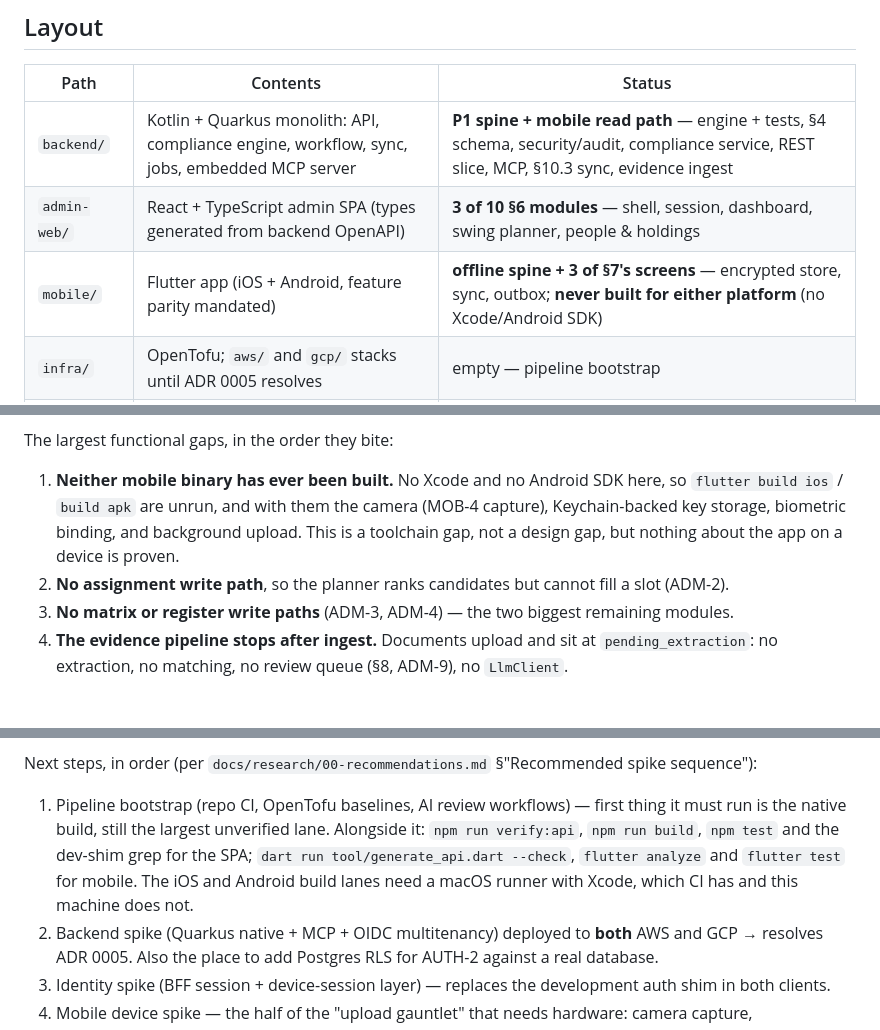
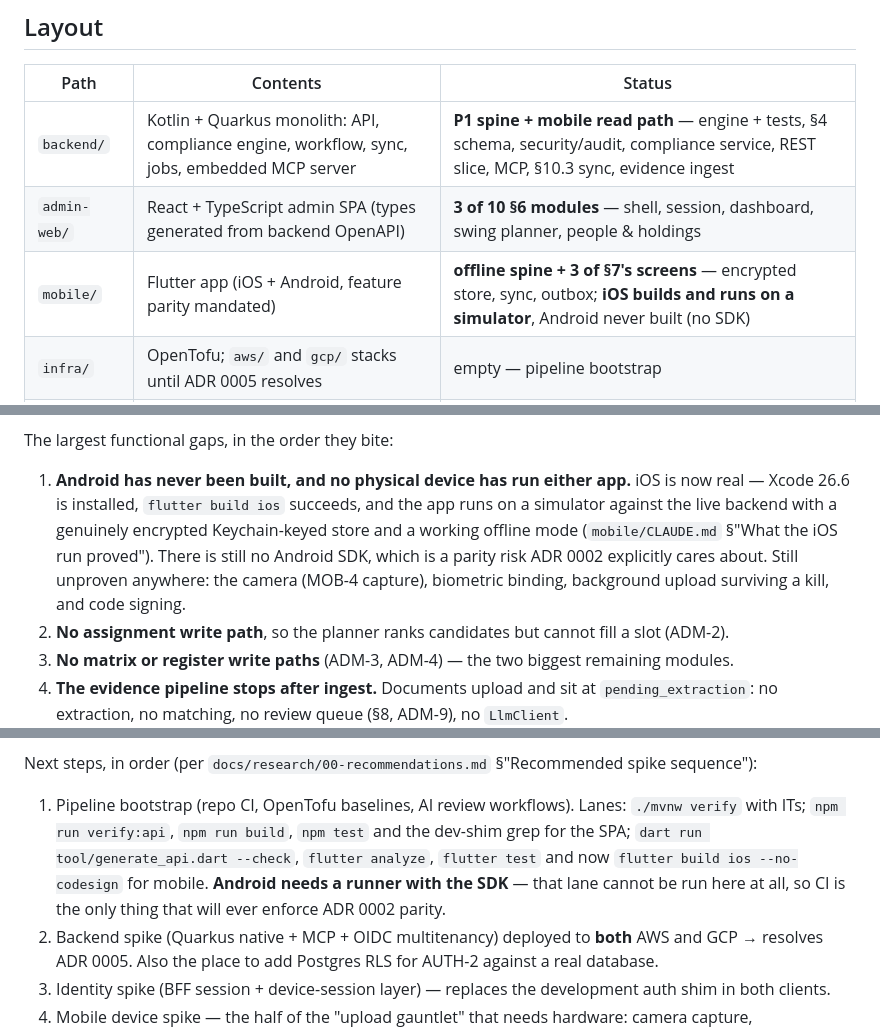
Before and after one commit to jonesmatthew2021/FIT-TO-SAIL, a Markdown page: CLAUDE.md, 3 parts joined by grey strips. GitHub-like rendering; blank space fills up the shorter version.

```diff
--- a/CLAUDE.md
+++ b/CLAUDE.md
@@ -14,7 +14,7 @@ Maritime crew-compliance system replacing two forked Excel workbooks: a versione
 |---|---|---|
 | `backend/` | Kotlin + Quarkus monolith: API, compliance engine, workflow, sync, jobs, embedded MCP server | **P1 spine + mobile read path** — engine + tests, §4 schema, security/audit, compliance service, REST slice, MCP, §10.3 sync, evidence ingest |
 | `admin-web/` | React + TypeScript admin SPA (types generated from backend OpenAPI) | **3 of 10 §6 modules** — shell, session, dashboard, swing planner, people & holdings |
-| `mobile/` | Flutter app (iOS + Android, feature parity mandated) | **offline spine + 3 of §7's screens** — encrypted store, sync, outbox; **never built for either platform** (no Xcode/Android SDK) |
+| `mobile/` | Flutter app (iOS + Android, feature parity mandated) | **offline spine + 3 of §7's screens** — encrypted store, sync, outbox; **iOS builds and runs on a simulator**, Android never built (no SDK) |
 | `infra/` | OpenTofu; `aws/` and `gcp/` stacks until ADR 0005 resolves | empty — pipeline bootstrap |
 | `runbooks/` | Operational runbooks (markdown, consumed by the AI triage bot) | seeded |
 | `docs/` | spec, ADRs, research | current |
@@ -58,10 +58,12 @@ What exists end to end, verified over real HTTP against a seeded database:
 
 The largest functional gaps, in the order they bite:
 
-1. **Neither mobile binary has ever been built.** No Xcode and no Android SDK here, so
-   `flutter build ios` / `build apk` are unrun, and with them the camera (MOB-4 capture),
-   Keychain-backed key storage, biometric binding, and background upload. This is a toolchain
-   gap, not a design gap, but nothing about the app on a device is proven.
+1. **Android has never been built, and no physical device has run either app.** iOS is now real —
+   Xcode 26.6 is installed, `flutter build ios` succeeds, and the app runs on a simulator against
+   the live backend with a genuinely encrypted Keychain-keyed store and a working offline mode
+   (`mobile/CLAUDE.md` §"What the iOS run proved"). There is still no Android SDK, which is a
+   parity risk ADR 0002 explicitly cares about. Still unproven anywhere: the camera (MOB-4
+   capture), biometric binding, background upload surviving a kill, and code signing.
 2. **No assignment write path**, so the planner ranks candidates but cannot fill a slot (ADM-2).
 3. **No matrix or register write paths** (ADM-3, ADM-4) — the two biggest remaining modules.
 4. **The evidence pipeline stops after ingest.** Documents upload and sit at
@@ -74,11 +76,11 @@ The largest functional gaps, in the order they bite:
    CSV load with its 35 ExceptionItems and CC24/CC25 acceptance diff.
 
 Next steps, in order (per `docs/research/00-recommendations.md` §"Recommended spike sequence"):
-1. Pipeline bootstrap (repo CI, OpenTofu baselines, AI review workflows) — first thing it must run
-   is the native build, still the largest unverified lane. Alongside it: `npm run verify:api`,
-   `npm run build`, `npm test` and the dev-shim grep for the SPA; `dart run tool/generate_api.dart
-   --check`, `flutter analyze` and `flutter test` for mobile. The iOS and Android build lanes need
-   a macOS runner with Xcode, which CI has and this machine does not.
+1. Pipeline bootstrap (repo CI, OpenTofu baselines, AI review workflows). Lanes: `./mvnw verify`
+   with ITs; `npm run verify:api`, `npm run build`, `npm test` and the dev-shim grep for the SPA;
+   `dart run tool/generate_api.dart --check`, `flutter analyze`, `flutter test` and now
+   `flutter build ios --no-codesign` for mobile. **Android needs a runner with the SDK** — that
+   lane cannot be run here at all, so CI is the only thing that will ever enforce ADR 0002 parity.
 2. Backend spike (Quarkus native + MCP + OIDC multitenancy) deployed to **both** AWS and GCP →
    resolves ADR 0005. Also the place to add Postgres RLS for AUTH-2 against a real database.
 3. Identity spike (BFF session + device-session layer) — replaces the development auth shim in
```
Also changed, not shown: docs/decisions/0009-mobile-sync-and-local-store.md (+15 -3 lines), mobile/CLAUDE.md (+69 -13 lines).
